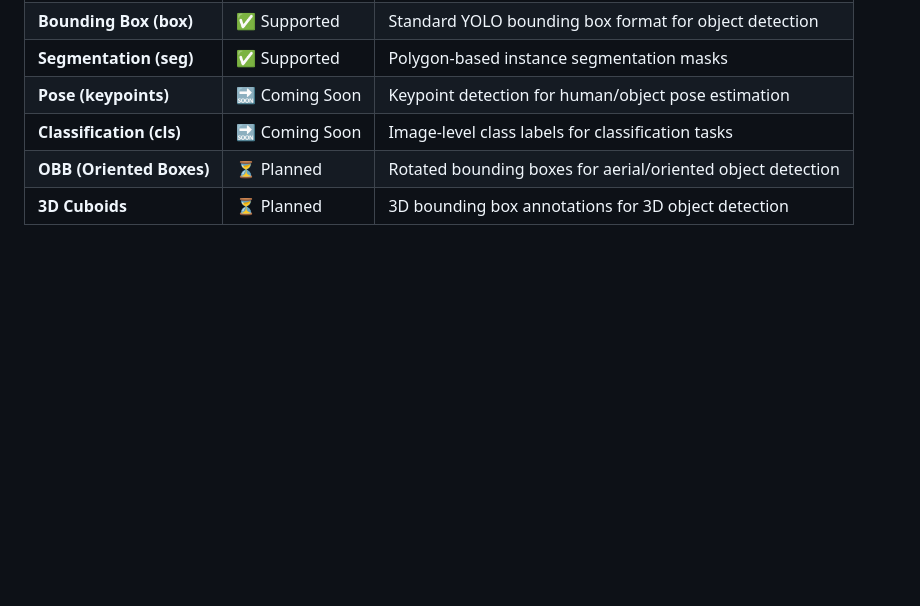
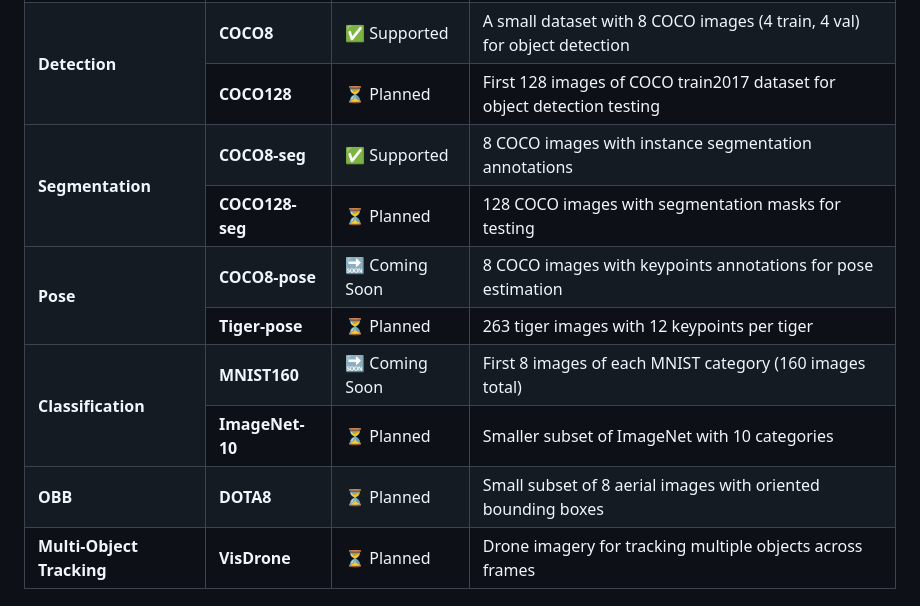
Before and after one commit to andaoai/yolo-label-vs, a Markdown page: README.md, the part around the change printed below. GitHub-like rendering; blank space fills up the shorter version.

```diff
--- a/README.md
+++ b/README.md
@@ -66,33 +67,59 @@ Our extension seamlessly integrates with all VS Code themes for a consistent exp
     <th>Description</th>
   </tr>
   <tr>
-    <td><b>Bounding Box (box)</b></td>
+    <td rowspan="2"><b>Detection</b></td>
+    <td><b>COCO8</b></td>
     <td>✅ Supported</td>
-    <td>Standard YOLO bounding box format for object detection</td>
+    <td>A small dataset with 8 COCO images (4 train, 4 val) for object detection</td>
   </tr>
   <tr>
-    <td><b>Segmentation (seg)</b></td>
-    <td>✅ Supported</td>
-    <td>Polygon-based instance segmentation masks</td>
+    <td><b>COCO128</b></td>
+    <td>⏳ Planned</td>
+    <td>First 128 images of COCO train2017 dataset for object detection testing</td>
   </tr>
   <tr>
-    <td><b>Pose (keypoints)</b></td>
-    <td>🔜 Coming Soon</td>
-    <td>Keypoint detection for human/object pose estimation</td>
+    <td rowspan="2"><b>Segmentation</b></td>
+    <td><b>COCO8-seg</b></td>
+    <td>✅ Supported</td>
+    <td>8 COCO images with instance segmentation annotations</td>
   </tr>
   <tr>
-    <td><b>Classification (cls)</b></td>
-    <td>🔜 Coming Soon</td>
-    <td>Image-level class labels for classification tasks</td>
+    <td><b>COCO128-seg</b></td>
+    <td>⏳ Planned</td>
+    <td>128 COCO images with segmentation masks for testing</td>
   </tr>
   <tr>
-    <td><b>OBB (Oriented Boxes)</b></td>
-    <td>⏳ Planned</td>
-    <td>Rotated bounding boxes for aerial/oriented object detection</td>
+    <td rowspan="2"><b>Pose</b></td>
+    <td><b>COCO8-pose</b></td>
+    <td>🔜 Coming Soon</td>
+    <td>8 COCO images with keypoints annotations for pose estimation</td>
   </tr>
   <tr>
-    <td><b>3D Cuboids</b></td>
+    <td><b>Tiger-pose</b></td>
     <td>⏳ Planned</td>
-    <td>3D bounding box annotations for 3D object detection</td>
+    <td>263 tiger images with 12 keypoints per tiger</td>
+  </tr>
+  <tr>
+    <td rowspan="2"><b>Classification</b></td>
+    <td><b>MNIST160</b></td>
+    <td>🔜 Coming Soon</td>
+    <td>First 8 images of each MNIST category (160 images total)</td>
+  </tr>
+  <tr>
+    <td><b>ImageNet-10</b></td>
+    <td>⏳ Planned</td>
+    <td>Smaller subset of ImageNet with 10 categories</td>
+  </tr>
+  <tr>
+    <td rowspan="1"><b>OBB</b></td>
+    <td><b>DOTA8</b></td>
+    <td>⏳ Planned</td>
+    <td>Small subset of 8 aerial images with oriented bounding boxes</td>
+  </tr>
+  <tr>
+    <td rowspan="1"><b>Multi-Object Tracking</b></td>
+    <td><b>VisDrone</b></td>
+    <td>⏳ Planned</td>
+    <td>Drone imagery for tracking multiple objects across frames</td>
   </tr>
 </table>
```
Also changed, not shown: other parts of README.md (+14 -0 lines), docs/README_CN.md (+56 -16 lines).
